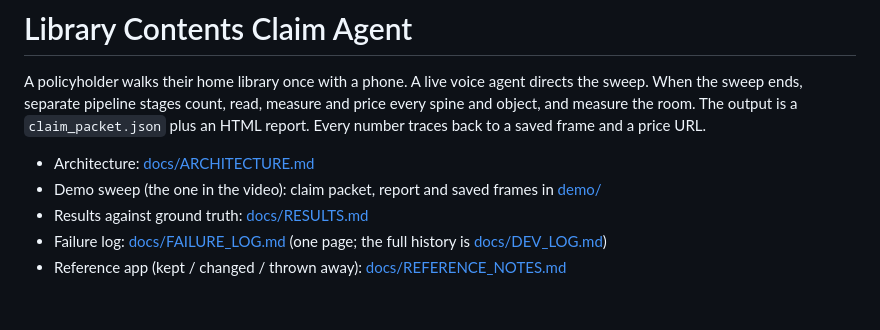
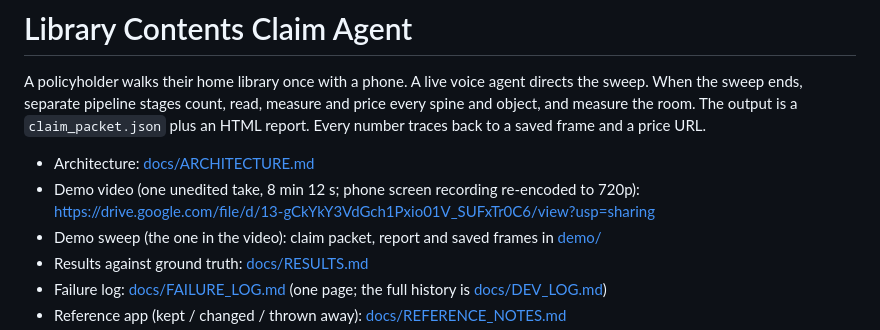
Before and after one commit to project-robin/library-contents-claim-agent, a Markdown page: README.md, the part around the change. Rendered like a GitHub page; blank space fills up the shorter version.

Commit message:
Docs: demo video link
Co-Authored-By: Claude Opus 5.5 <noreply@anthropic.com>

```diff
--- a/README.md
+++ b/README.md
@@ -5,6 +5,7 @@ ends, separate pipeline stages count, read, measure and price every spine and ob
 output is a `claim_packet.json` plus an HTML report. Every number traces back to a saved frame and a price URL.
 
 - Architecture: [docs/ARCHITECTURE.md](docs/ARCHITECTURE.md)
+- Demo video (one unedited take, 8 min 12 s; phone screen recording re-encoded to 720p): https://drive.google.com/file/d/13-gCkYkY3VdGch1Pxio01V_SUFxTr0C6/view?usp=sharing
 - Demo sweep (the one in the video): claim packet, report and saved frames in [demo/](demo/)
 - Results against ground truth: [docs/RESULTS.md](docs/RESULTS.md)
 - Failure log: [docs/FAILURE_LOG.md](docs/FAILURE_LOG.md) (one page; the full history is [docs/DEV_LOG.md](docs/DEV_LOG.md))
```
Also changed, not shown: docs/RESULTS.md (+1 -1 lines).
